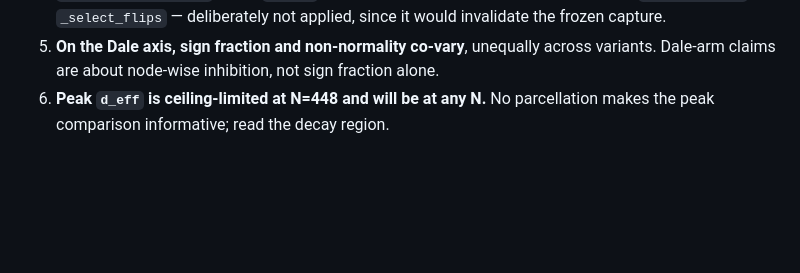
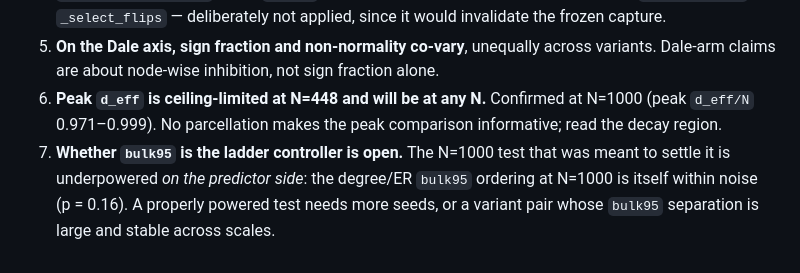
Before and after one commit to mmdt01/cognitive-connectomes, a Markdown page: TIER0_STATE_OF_PLAY.md, the part around one of its changes. GitHub-like rendering; blank space fills up the shorter version.

```diff
--- a/TIER0_STATE_OF_PLAY.md
+++ b/TIER0_STATE_OF_PLAY.md
@@ -368,5 +405,10 @@ peak; compact wins across the range.**
    since it would invalidate the frozen capture.
 5. **On the Dale axis, sign fraction and non-normality co-vary**, unequally across
    variants. Dale-arm claims are about node-wise inhibition, not sign fraction alone.
-6. **Peak `d_eff` is ceiling-limited at N=448 and will be at any N.** No parcellation
-   makes the peak comparison informative; read the decay region.
+6. **Peak `d_eff` is ceiling-limited at N=448 and will be at any N.** Confirmed at
+   N=1000 (peak `d_eff/N` 0.971–0.999). No parcellation makes the peak comparison
+   informative; read the decay region.
+7. **Whether `bulk95` is the ladder controller is open.** The N=1000 test that was meant
+   to settle it is underpowered *on the predictor side*: the degree/ER `bulk95` ordering
+   at N=1000 is itself within noise (p = 0.16). A properly powered test needs more seeds,
+   or a variant pair whose `bulk95` separation is large and stable across scales.
```
Also changed, not shown: other parts of TIER0_STATE_OF_PLAY.md (+43 -6 lines), PROJECT_KNOWLEDGE_BASE.md (+14 -7 lines).
